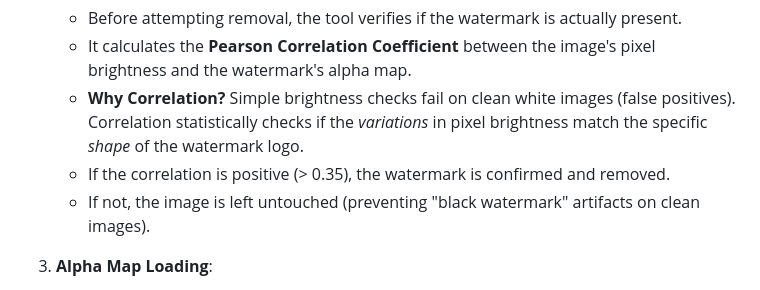
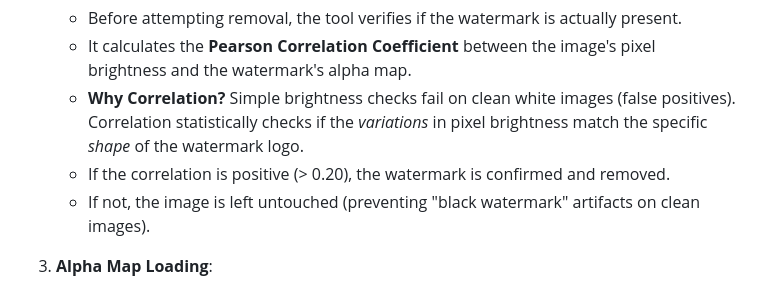
Before and after one commit to HsiehShuJeng/scott-edge-extensions, a Markdown page: doc/gemini-watermark-removal.md, the part around the change. Rendered like a GitHub page.

Commit message:
docs(watermark): update detection threshold to 0.20 in manual
Update the Pearson correlation threshold value in the technical documentation to match the implementation (0.20).

```diff
--- a/doc/gemini-watermark-removal.md
+++ b/doc/gemini-watermark-removal.md
@@ -32,7 +32,7 @@ The implementation involves several steps handled by the `WatermarkEngine`:
     -   Before attempting removal, the tool verifies if the watermark is actually present.
     -   It calculates the **Pearson Correlation Coefficient** between the image's pixel brightness and the watermark's alpha map.
     -   **Why Correlation?** Simple brightness checks fail on clean white images (false positives). Correlation statistically checks if the *variations* in pixel brightness match the specific *shape* of the watermark logo.
-    -   If the correlation is positive (> 0.35), the watermark is confirmed and removed.
+    -   If the correlation is positive (> 0.20), the watermark is confirmed and removed.
     -   If not, the image is left untouched (preventing "black watermark" artifacts on clean images).
 
 3.  **Alpha Map Loading**:
```
